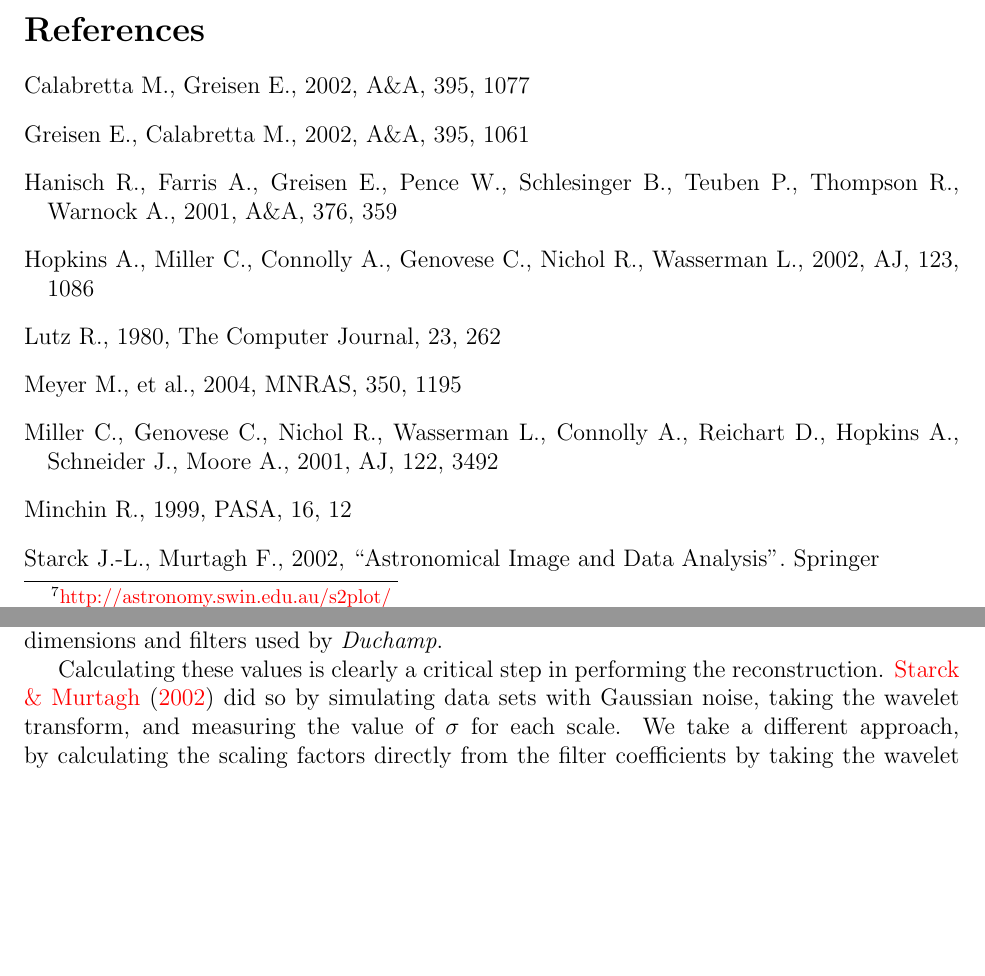
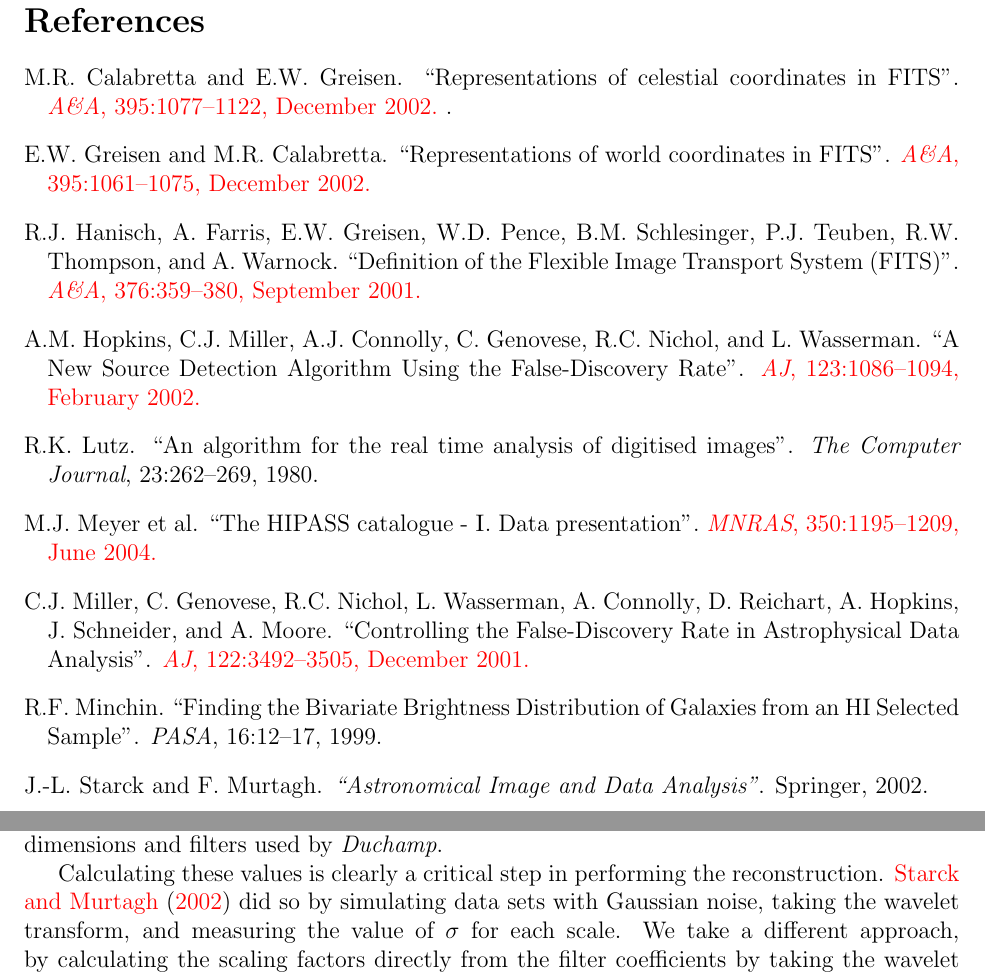
Before and after one commit to MrHamdulay/duchamp, a LaTeX document (docs/Guide.tex, which reads docs/Guide-URL-bib.tex): two parts of pages 18 and 31 of 32 before the commit and two parts of pages 19 and 32 of 33 after it, joined at a grey line, cut so that both start at the same text, the shorter picture padded with empty space. Compiled offline with pdfLaTeX.

Commit message:
Changed the bibliography so that the references appear as hyperlinks in the PDF version.
git-svn-id: http://svn.atnf.csiro.au/duchamp/trunk@171 450e7745-72da-457f-8a74-b07dc0cda934

```diff
--- /dev/null
+++ b/docs/Guide-URL-bib.tex
@@ -0,0 +1,88 @@
+\begin{thebibliography}{9}
+\expandafter\ifx\csname natexlab\endcsname\relax\def\natexlab#1{#1}\fi
+\expandafter\ifx\csname url\endcsname\relax
+  \def\url#1{{\tt #1}}\fi
+
+\bibitem[{Calabretta} and {Greisen}(2002)]{calabretta02}
+M.R. {Calabretta} and E.W. {Greisen}.
+\newblock {``Representations of celestial coordinates in FITS''}.
+\newblock
+\href{http://adsabs.harvard.edu/cgi-bin/nph-bib_query?bibcode=2002A%26A...395%.1077C&db_key=AST}%
+{{\em A\&A}, 395:\penalty0 1077--1122, December 2002.}
+%\newblock URL
+.
+
+\bibitem[{Greisen} and {Calabretta}(2002)]{greisen02}
+E.W. {Greisen} and M.R. {Calabretta}.
+\newblock {``Representations of world coordinates in FITS''}.
+\newblock
+\href{http://adsabs.harvard.edu/cgi-bin/nph-bib_query?bibcode=2002A%26A...395%.1061G&db_key=AST}%
+{{\em A\&A}, 395:\penalty0 1061--1075, December 2002.}
+%\newblock URL
+%  \url{.
+
+\bibitem[{Hanisch} et~al.(2001){Hanisch}, {Farris}, {Greisen}, {Pence},
+  {Schlesinger}, {Teuben}, {Thompson}, and {Warnock}]{hanisch01}
+R.J. {Hanisch}, A.~{Farris}, E.W. {Greisen}, W.D. {Pence}, B.M. {Schlesinger},
+  P.J. {Teuben}, R.W. {Thompson}, and A.~{Warnock}.
+\newblock {``Definition of the Flexible Image Transport System (FITS)''}.
+\newblock
+\href{http://adsabs.harvard.edu/cgi-bin/nph-bib_query?bibcode=2001A%26A...376%
+..359H&db_key=AST}%
+{{\em A\&A}, 376:\penalty0 359--380, September 2001.}
+%\newblock URL
+%  \url.
+
+\bibitem[{Hopkins} et~al.(2002){Hopkins}, {Miller}, {Connolly}, {Genovese},
+  {Nichol}, and {Wasserman}]{hopkins02}
+A.M. {Hopkins}, C.J. {Miller}, A.J. {Connolly}, C.~{Genovese}, R.C. {Nichol},
+  and L.~{Wasserman}.
+\newblock {``A New Source Detection Algorithm Using the False-Discovery
+  Rate''}.
+\newblock
+\href{http://adsabs.harvard.edu/cgi-bin/nph-bib_query?bibcode=2002AJ....123.1%
+086H&db_key=AST}%
+{{\em AJ}, 123:\penalty0 1086--1094, February 2002.}
+%\newblock URL
+%  \url.
+
+\bibitem[Lutz(1980)]{lutz80}
+R.K. Lutz.
+\newblock {``An algorithm for the real time analysis of digitised images''}.
+\newblock {\em The Computer Journal}, 23:\penalty0 262--269, 1980.
+
+\bibitem[{Meyer} et~al.(2004)]{meyer04:trunc}
+M.J. {Meyer} et~al.
+\newblock {``The HIPASS catalogue - {\sc I}. Data presentation''}.
+%\newblock
+\href{http://adsabs.harvard.edu/cgi-bin/nph-bib_query?bibcode=2004MNRAS.350.1%
+195M&db_key=AST}%
+{{\em MNRAS}, 350:\penalty0 1195--1209, June 2004.}
+%\newblock URL
+%  \url.
+
+\bibitem[{Miller} et~al.(2001){Miller}, {Genovese}, {Nichol}, {Wasserman},
+  {Connolly}, {Reichart}, {Hopkins}, {Schneider}, and {Moore}]{miller01}
+C.J. {Miller}, C.~{Genovese}, R.C. {Nichol}, L.~{Wasserman}, A.~{Connolly},
+  D.~{Reichart}, A.~{Hopkins}, J.~{Schneider}, and A.~{Moore}.
+\newblock {``Controlling the False-Discovery Rate in Astrophysical Data
+  Analysis''}.
+\newblock
+\href{http://adsabs.harvard.edu/cgi-bin/nph-bib_query?bibcode=2001AJ....122.3%
+492M&db_key=AST}%
+{{\em AJ}, 122:\penalty0 3492--3505, December 2001.}
+%\newblock URL
+%  \url.
+
+\bibitem[Minchin(1999)]{minchin99}
+R.F. Minchin.
+\newblock {``Finding the Bivariate Brightness Distribution of Galaxies from an
+  HI Selected Sample''}.
+\newblock {\em PASA}, 16:\penalty0 12--17, 1999.
+
+\bibitem[Starck and Murtagh(2002)]{starck02:book}
+J.-L. Starck and F.~Murtagh.
+\newblock {\em {``Astronomical Image and Data Analysis''}}.
+\newblock Springer, 2002.
+
+\end{thebibliography}
```
Also changed, not shown: docs/Guide-noURL-bib.tex (added, +44 -0 lines), docs/Guide.tex (+12 -2 lines), docs/guide.bib (+1 -1 lines).
